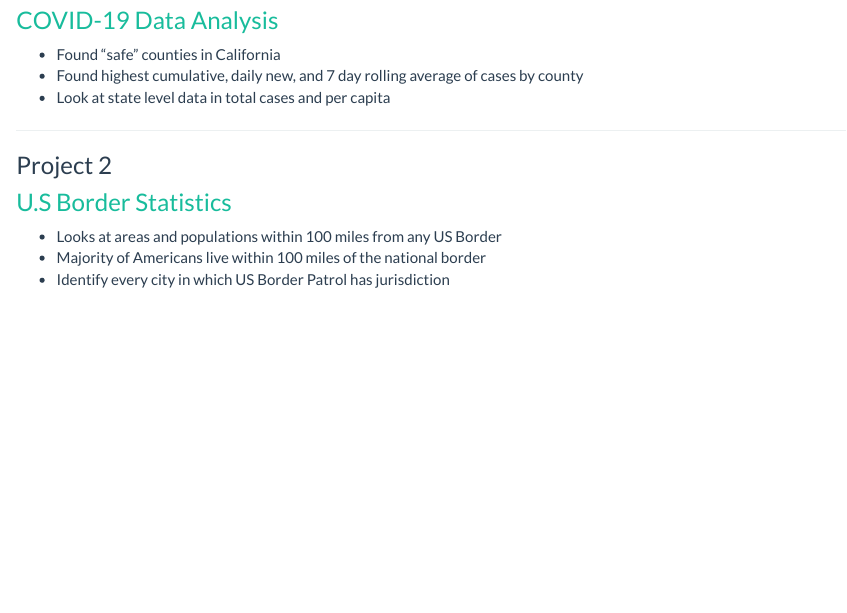
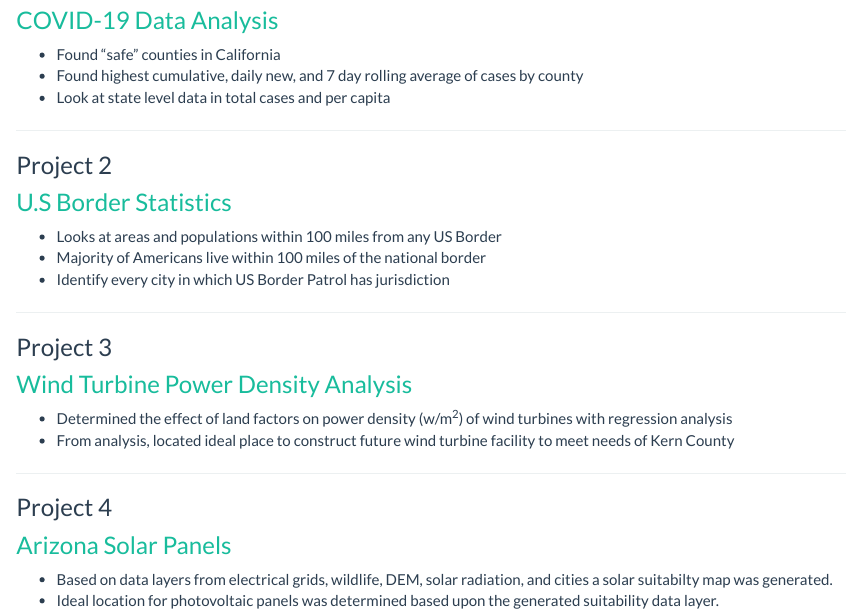
Before and after one commit to jacobbraslaw/jacobbraslaw.github.io, an R Markdown document (geog176A.Rmd): the page in a window 1100 px wide, from 270 px down. The pictures show the output file geog176A.html that the author committed with the source, opened offline; library style sheets and scripts come from the installed R packages.

Commit message:
new pictures

```diff
--- a/geog176A.Rmd
+++ b/geog176A.Rmd
@@ -17,8 +17,20 @@ title: "Projects"
 ****
 
 ### Project 2
-### [U.S Border Statistics](https://jacobbraslaw.github.io/geog-176A-labs/lab-03.html)
+### [U.S Border Statistics](https://jacobbraslaw.github.io/geog-176A-labs/lab-02.html)
 
 - Looks at areas and populations within 100 miles from any US Border
 - Majority of Americans live within 100 miles of the national border
 - Identify every city in which US Border Patrol has jurisdiction
+
+****
+### Project 3
+### [Wind Turbine Power Density Analysis](https://www.linkedin.com/feed/update/urn:li:activity:6680312682991747072/)
+- Determined the effect of land factors on power density (w/m^2^) of wind turbines with regression analysis
+- From analysis, located ideal place to construct future wind turbine facility to meet needs of Kern County
+
+****
+### Project 4
+### [Arizona Solar Panels](https://storymaps.arcgis.com/stories/5b465fe567d24cd2959fbd4d54a4fd38)
+- Based on data layers from electrical grids, wildlife, DEM, solar radiation, and cities a solar suitabilty map was generated.
+- Ideal location for photovoltaic panels was determined based upon the generated suitability data layer.
```
Also changed, not shown: CV.Rmd (+2 -2 lines), index.Rmd (+4 -2 lines), IMG_1839.jpg (added), geog176A.html, index.html, 1 other file.
